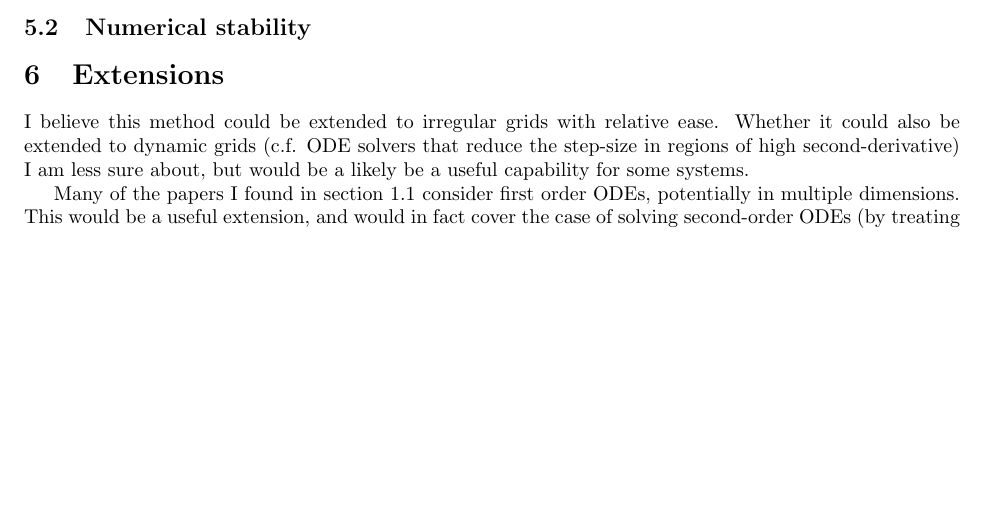
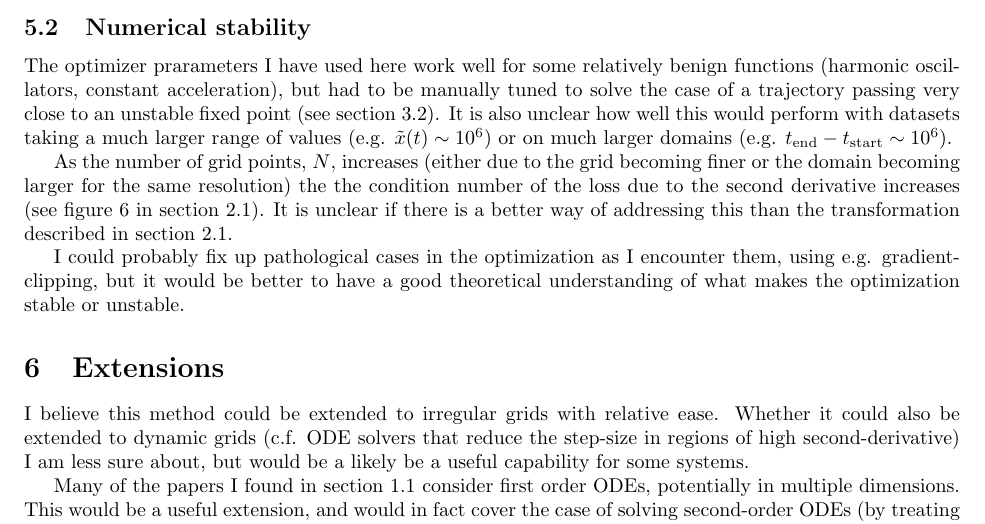
Before and after one commit to harrybraviner/ode_collapser, a LaTeX document (writeup/ode_collapser.tex): part of page 19 of 19 before the commit and part of page 19 of 20 after it, cut so that both start at the same text, the shorter picture padded with empty space. Compiled offline with pdfLaTeX.

Commit message:
numerical stability

```diff
--- a/writeup/ode_collapser.tex
+++ b/writeup/ode_collapser.tex
@@ -588,12 +590,16 @@ The slow speed is partly due to using a large number of iterations to ensure con
 This could be avoided by dynamically testing if convergence has occurred, for example by testing for relative changes in $L_{\mathrm{ODE}}$, and terminating once improvements cease.
 It is possible that I am also not using the best possible optimizer parameters - this is because I don't really understand the details of the LBFGS optimizer, and so I kept the default options.
 
-%%FIXME - can this be extended to irregular grids?
-%%FIXME - scale of the dataset (everything here has O(1) x(t))
-%%FIXME - potential to optimize
-
 \subsection{Numerical stability}
 \label{sec:numerical_stability}
+
+The optimizer prarameters I have used here work well for some relatively benign functions (harmonic oscillators, constant acceleration), but had to be manually tuned to solve the case of a trajectory passing very close to an unstable fixed point (see section \ref{sec:unstable_fixed_points}).
+It is also unclear how well this would perform with datasets taking a much larger range of values (e.g. $\tilde{x}(t) \sim 10^6$) or on much larger domains (e.g. $t_{\mathrm{end}} - t_{\mathrm{start}} \sim 10^6$).
+
+As the number of grid points, $N$, increases (either due to the grid becoming finer or the domain becoming larger for the same resolution) the the condition number of the loss due to the second derivative increases (see figure \ref{fig:condition_numbers} in section \ref{sec:stiffness}).
+It is unclear if there is a better way of addressing this than the transformation described in section \ref{sec:stiffness}.
+
+I could probably fix up pathological cases in the optimization as I encounter them, using e.g. gradient-clipping, but it would be better to have a good theoretical understanding of what makes the optimization stable or unstable.
 
 \section{Extensions}
 
```
Also changed, not shown: writeup/ode_collapser.tex (2 more changed lines).
